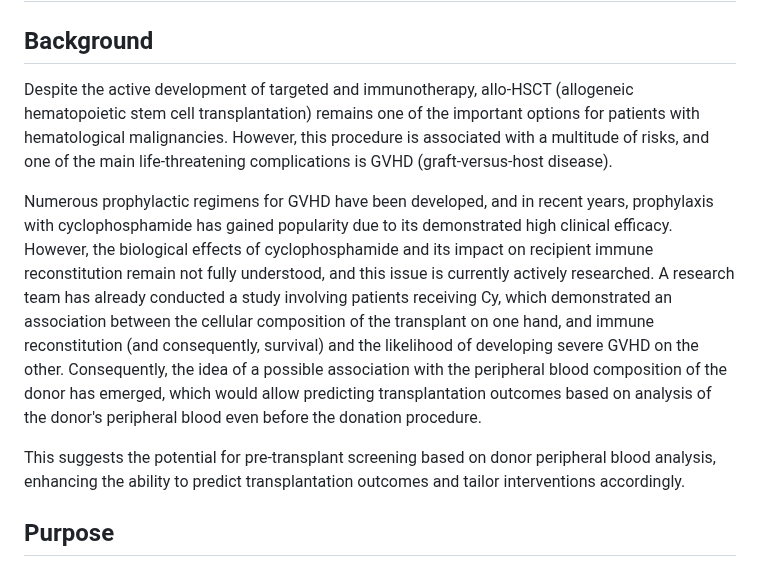
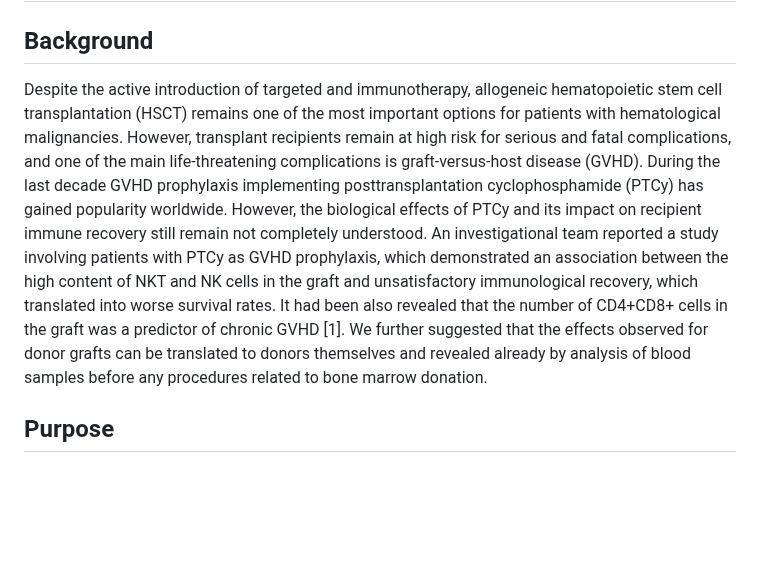
Before and after one commit to GChernaya/CYTO7, a Markdown page: README.md, the part around the change. Rendered like a GitHub page; blank space fills up the shorter version.

```diff
--- a/README.md
+++ b/README.md
@@ -2,11 +2,7 @@
 
 ## Background
 
-Despite the active development of targeted and immunotherapy, allo-HSCT (allogeneic hematopoietic stem cell transplantation) remains one of the important options for patients with hematological malignancies. However, this procedure is associated with a multitude of risks, and one of the main life-threatening complications is GVHD (graft-versus-host disease).
-
-Numerous prophylactic regimens for GVHD have been developed, and in recent years, prophylaxis with cyclophosphamide has gained popularity due to its demonstrated high clinical efficacy. However, the biological effects of cyclophosphamide and its impact on recipient immune reconstitution remain not fully understood, and this issue is currently actively researched. A research team has already conducted a study involving patients receiving Cy, which demonstrated an association between the cellular composition of the transplant on one hand, and immune reconstitution (and consequently, survival) and the likelihood of developing severe GVHD on the other. Consequently, the idea of a possible association with the peripheral blood composition of the donor has emerged, which would allow predicting transplantation outcomes based on analysis of the donor's peripheral blood even before the donation procedure.
-
-This suggests the potential for pre-transplant screening based on donor peripheral blood analysis, enhancing the ability to predict transplantation outcomes and tailor interventions accordingly.
+Despite the active introduction of targeted and immunotherapy, allogeneic hematopoietic stem cell transplantation (HSCT) remains one of the most important options for patients with hematological malignancies. However, transplant recipients remain at high risk for serious and fatal complications, and one of the main life-threatening complications is  graft-versus-host disease (GVHD). During the last decade GVHD prophylaxis implementing posttransplantation cyclophosphamide (PTCy) has gained popularity worldwide. However, the biological effects of PTCy and its impact on recipient immune recovery still remain not completely understood. An investigational team reported a study involving patients with PTCy as GVHD prophylaxis, which demonstrated an association between the high content of NKT and NK cells in the graft and unsatisfactory immunological recovery, which translated into worse survival rates. It had been also revealed that the number of CD4+CD8+ cells in the graft was a predictor of chronic GVHD [1]. We further suggested that the effects observed for donor grafts can be translated to donors themselves and revealed already by analysis of blood samples before any procedures related to bone marrow donation.
 
 ## Purpose
 The purpose of this study is to identify potential predictors of allo-HSCT outcomes based on the immunological characteristics of the donor’s peripheral blood.
```
